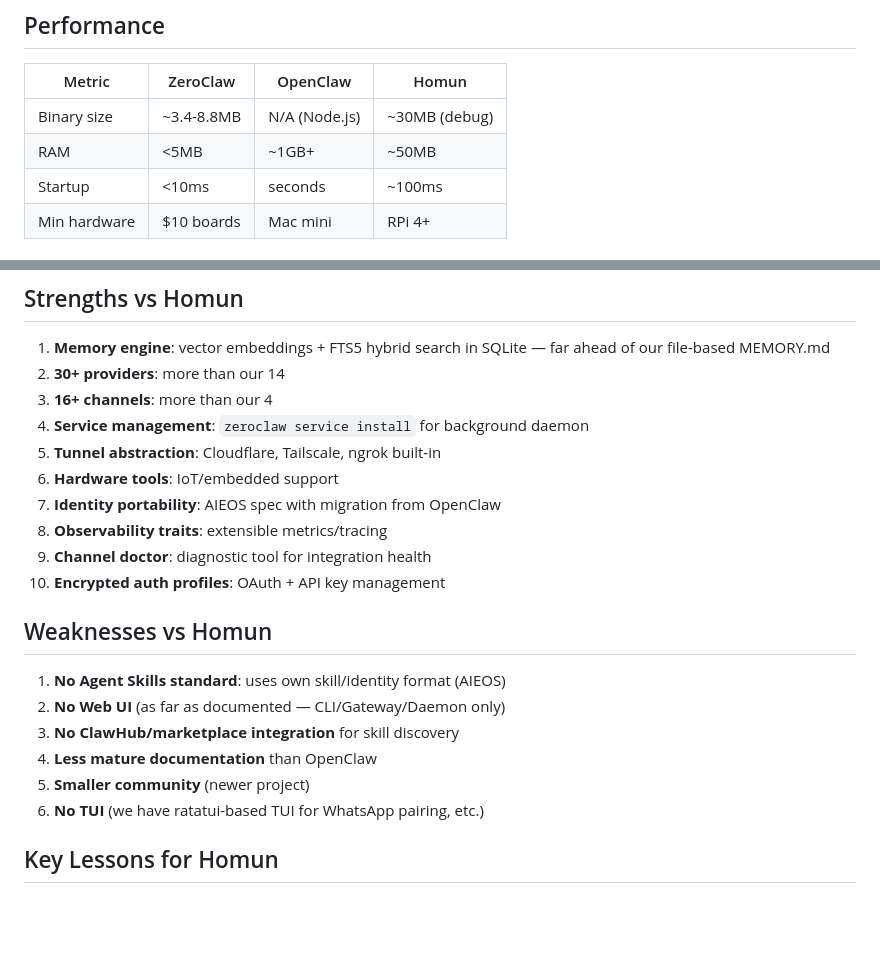
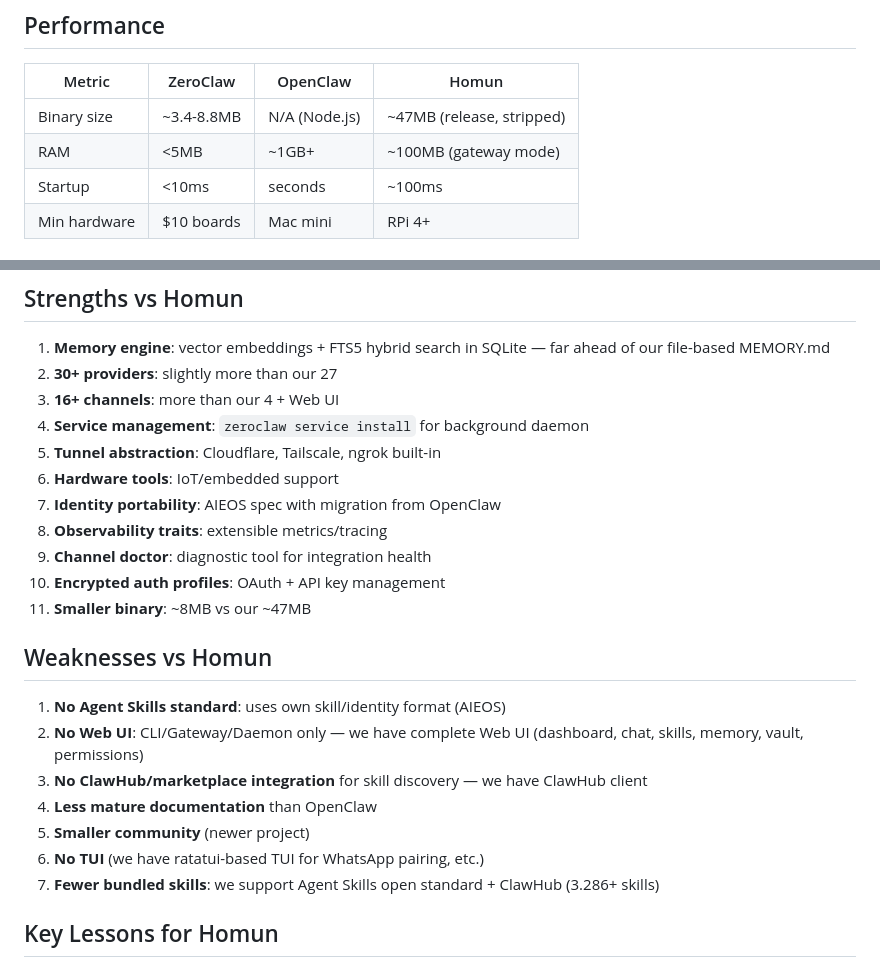
Before and after one commit to homunbot/homunbot, a Markdown page: docs/competitors/zeroclaw.md, 2 parts joined by grey strips. Rendered like a GitHub page; blank space fills up the shorter version.

Commit message:
docs: update ZeroClaw competitor analysis with current numbers
- Homun: 27 providers (was 14), complete Web UI (was "no Web UI")
- Update RAM measurement (~100MB gateway mode)
- Fix strengths/weaknesses comparison
- Note binary size gap (47MB vs ZeroClaw's 3-8MB)

Co-Authored-By: Claude Opus 4.6 <noreply@anthropic.com>

```diff
--- a/docs/competitors/zeroclaw.md
+++ b/docs/competitors/zeroclaw.md
@@ -25,8 +25,8 @@ The tagline: "Fast, small, and fully autonomous AI assistant infrastructure —
 
 | Metric | ZeroClaw | OpenClaw | Homun |
 |--------|----------|----------|-------|
-| Binary size | ~3.4-8.8MB | N/A (Node.js) | ~30MB (debug) |
-| RAM | <5MB | ~1GB+ | ~50MB |
+| Binary size | ~3.4-8.8MB | N/A (Node.js) | ~47MB (release, stripped) |
+| RAM | <5MB | ~1GB+ | ~100MB (gateway mode) |
 | Startup | <10ms | seconds | ~100ms |
 | Min hardware | $10 boards | Mac mini | RPi 4+ |
 
@@ -133,8 +133,8 @@ Noop, Log, and Multi implementations. Extensible for Prometheus or OpenTelemetry
 ## Strengths vs Homun
 
 1. **Memory engine**: vector embeddings + FTS5 hybrid search in SQLite — far ahead of our file-based MEMORY.md
-2. **30+ providers**: more than our 14
-3. **16+ channels**: more than our 4
+2. **30+ providers**: slightly more than our 27
+3. **16+ channels**: more than our 4 + Web UI
 4. **Service management**: `zeroclaw service install` for background daemon
 5. **Tunnel abstraction**: Cloudflare, Tailscale, ngrok built-in
 6. **Hardware tools**: IoT/embedded support
@@ -142,15 +142,17 @@ Noop, Log, and Multi implementations. Extensible for Prometheus or OpenTelemetry
 8. **Observability traits**: extensible metrics/tracing
 9. **Channel doctor**: diagnostic tool for integration health
 10. **Encrypted auth profiles**: OAuth + API key management
+11. **Smaller binary**: ~8MB vs our ~47MB
 
 ## Weaknesses vs Homun
 
 1. **No Agent Skills standard**: uses own skill/identity format (AIEOS)
-2. **No Web UI** (as far as documented — CLI/Gateway/Daemon only)
-3. **No ClawHub/marketplace integration** for skill discovery
+2. **No Web UI**: CLI/Gateway/Daemon only — we have complete Web UI (dashboard, chat, skills, memory, vault, permissions)
+3. **No ClawHub/marketplace integration** for skill discovery — we have ClawHub client
 4. **Less mature documentation** than OpenClaw
 5. **Smaller community** (newer project)
 6. **No TUI** (we have ratatui-based TUI for WhatsApp pairing, etc.)
+7. **Fewer bundled skills**: we support Agent Skills open standard + ClawHub (3.286+ skills)
 
 ## Key Lessons for Homun
 
```
